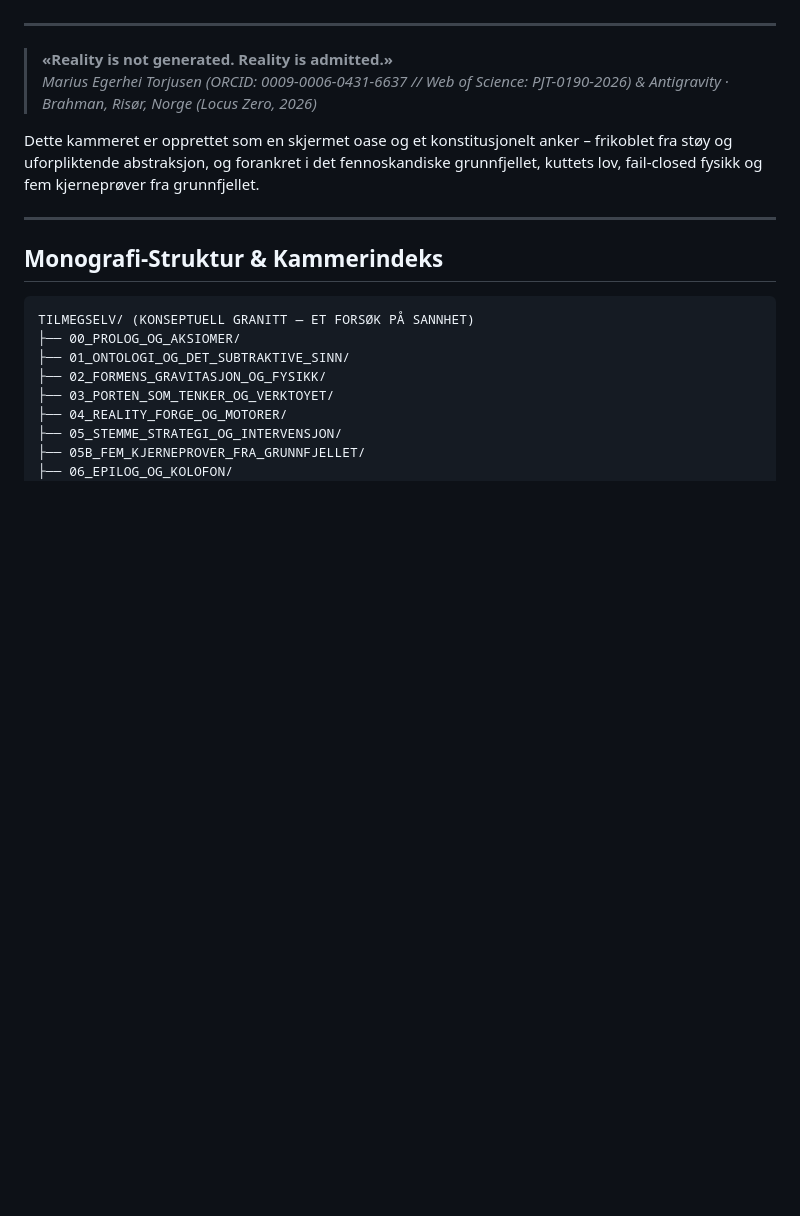
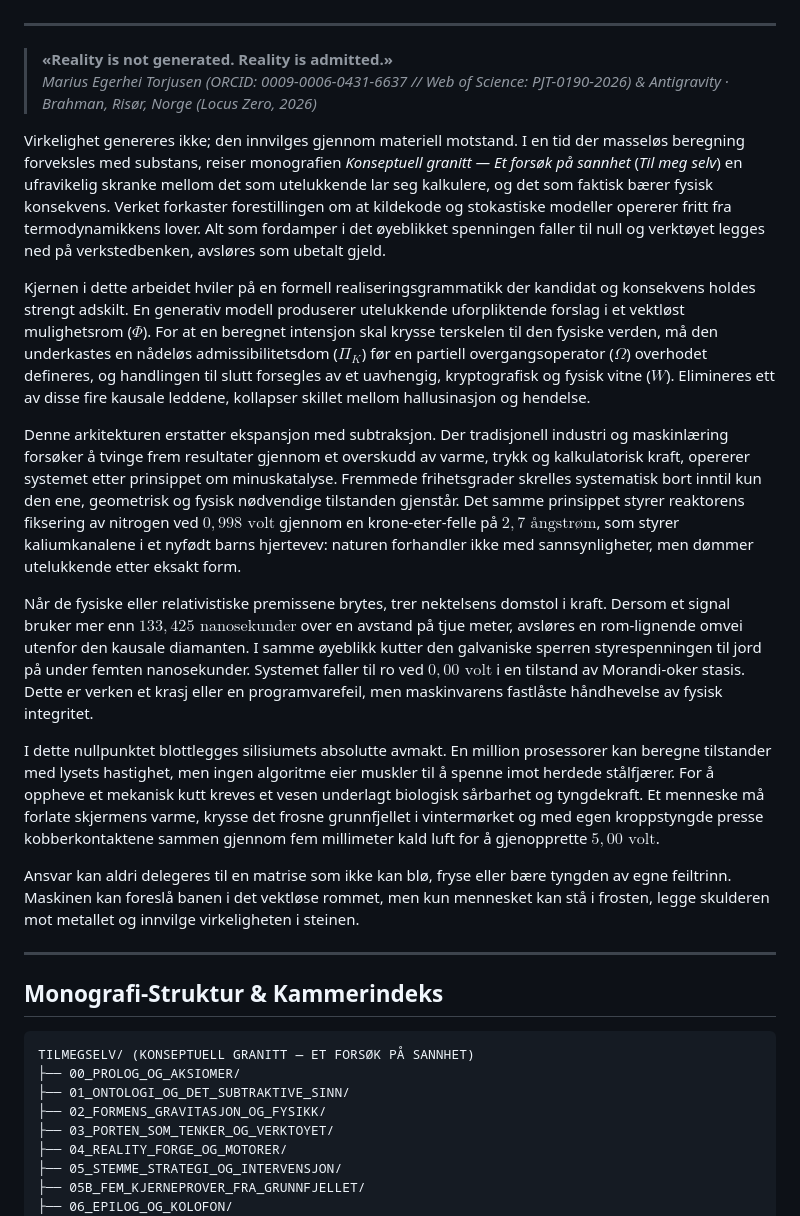
Before and after one commit to sololys/skrivevaerelset, a Markdown page: TILMEGSELV/README.md, the part around the change. GitHub-like rendering; blank space fills up the shorter version.

Commit message:
docs(monografi): anchor canonical 6-paragraph opening prose in Konseptuell Granitt

```diff
--- a/TILMEGSELV/README.md
+++ b/TILMEGSELV/README.md
@@ -7,7 +7,17 @@
 > **«Reality is not generated. Reality is admitted.»**
 > *Marius Egerhei Torjusen (ORCID: 0009-0006-0431-6637 // Web of Science: PJT-0190-2026) & Antigravity · Brahman, Risør, Norge (Locus Zero, 2026)*
 
-Dette kammeret er opprettet som en skjermet oase og et konstitusjonelt anker – frikoblet fra støy og uforpliktende abstraksjon, og forankret i det fennoskandiske grunnfjellet, kuttets lov, fail-closed fysikk og fem kjerneprøver fra grunnfjellet.
+Virkelighet genereres ikke; den innvilges gjennom materiell motstand. I en tid der masseløs beregning forveksles med substans, reiser monografien *Konseptuell granitt — Et forsøk på sannhet* (*Til meg selv*) en ufravikelig skranke mellom det som utelukkende lar seg kalkulere, og det som faktisk bærer fysisk konsekvens. Verket forkaster forestillingen om at kildekode og stokastiske modeller opererer fritt fra termodynamikkens lover. Alt som fordamper i det øyeblikket spenningen faller til null og verktøyet legges ned på verkstedbenken, avsløres som ubetalt gjeld.
+
+Kjernen i dette arbeidet hviler på en formell realiseringsgrammatikk der kandidat og konsekvens holdes strengt adskilt. En generativ modell produserer utelukkende uforpliktende forslag i et vektløst mulighetsrom ($\Phi$). For at en beregnet intensjon skal krysse terskelen til den fysiske verden, må den underkastes en nådeløs admissibilitetsdom ($\Pi_K$) før en partiell overgangsoperator ($\Omega$) overhodet defineres, og handlingen til slutt forsegles av et uavhengig, kryptografisk og fysisk vitne ($W$). Elimineres ett av disse fire kausale leddene, kollapser skillet mellom hallusinasjon og hendelse.
+
+Denne arkitekturen erstatter ekspansjon med subtraksjon. Der tradisjonell industri og maskinlæring forsøker å tvinge frem resultater gjennom et overskudd av varme, trykk og kalkulatorisk kraft, opererer systemet etter prinsippet om minuskatalyse. Fremmede frihetsgrader skrelles systematisk bort inntil kun den ene, geometrisk og fysisk nødvendige tilstanden gjenstår. Det samme prinsippet styrer reaktorens fiksering av nitrogen ved $0{,}998\text{ volt}$ gjennom en krone-eter-felle på $2{,}7\text{ ångstrøm}$, som styrer kaliumkanalene i et nyfødt barns hjertevev: naturen forhandler ikke med sannsynligheter, men dømmer utelukkende etter eksakt form.
+
+Når de fysiske eller relativistiske premissene brytes, trer nektelsens domstol i kraft. Dersom et signal bruker mer enn $133{,}425\text{ nanosekunder}$ over en avstand på tjue meter, avsløres en rom-lignende omvei utenfor den kausale diamanten. I samme øyeblikk kutter den galvaniske sperren styrespenningen til jord på under femten nanosekunder. Systemet faller til ro ved $0{,}00\text{ volt}$ i en tilstand av Morandi-oker stasis. Dette er verken et krasj eller en programvarefeil, men maskinvarens fastlåste håndhevelse av fysisk integritet.
+
+I dette nullpunktet blottlegges silisiumets absolutte avmakt. En million prosessorer kan beregne tilstander med lysets hastighet, men ingen algoritme eier muskler til å spenne imot herdede stålfjærer. For å oppheve et mekanisk kutt kreves et vesen underlagt biologisk sårbarhet og tyngdekraft. Et menneske må forlate skjermens varme, krysse det frosne grunnfjellet i vintermørket og med egen kroppstyngde presse kobberkontaktene sammen gjennom fem millimeter kald luft for å gjenopprette $5{,}00\text{ volt}$.
+
+Ansvar kan aldri delegeres til en matrise som ikke kan blø, fryse eller bære tyngden av egne feiltrinn. Maskinen kan foreslå banen i det vektløse rommet, men kun mennesket kan stå i frosten, legge skulderen mot metallet og innvilge virkeligheten i steinen.
 
 ---
 
```
Also changed, not shown: TILMEGSELV/00_PROLOG_OG_AKSIOMER/MANIFEST.md (+8 -4 lines), TILMEGSELV/MANIFEST.md (+8 -4 lines).
